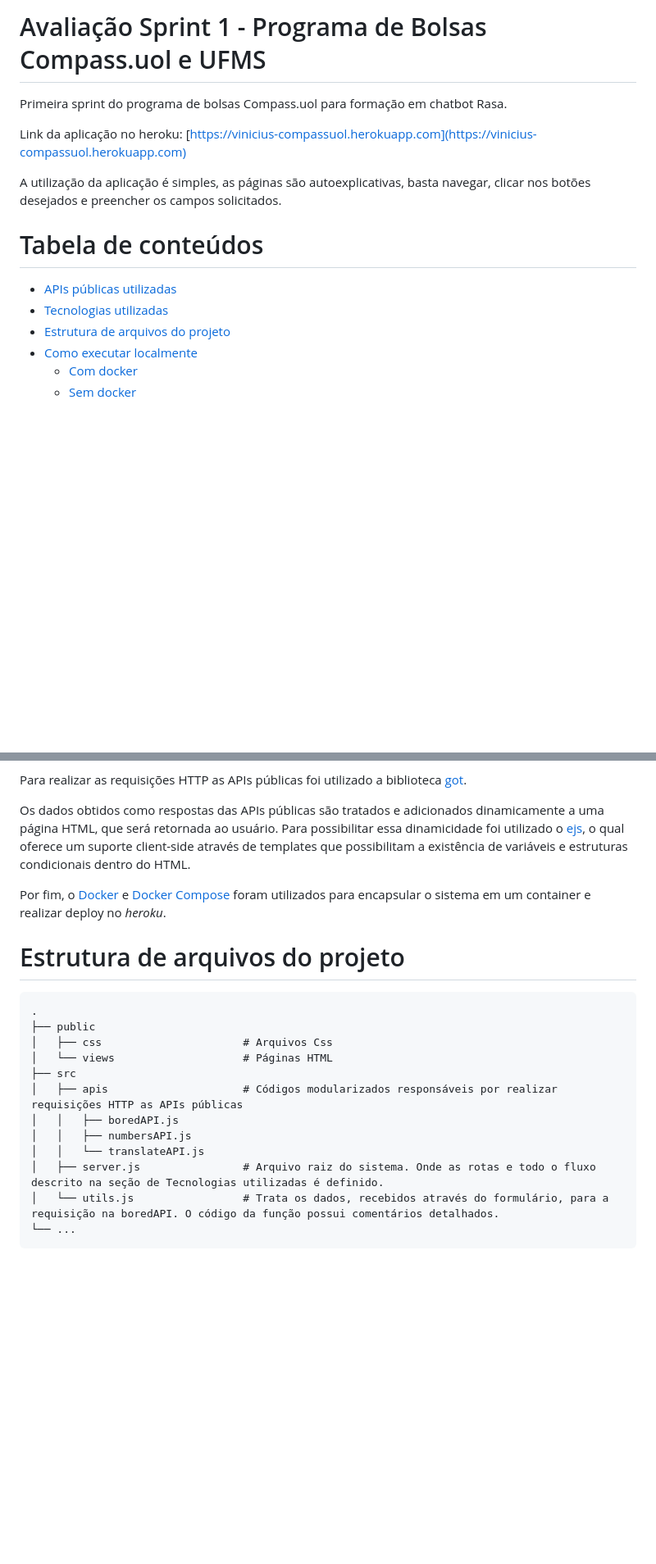
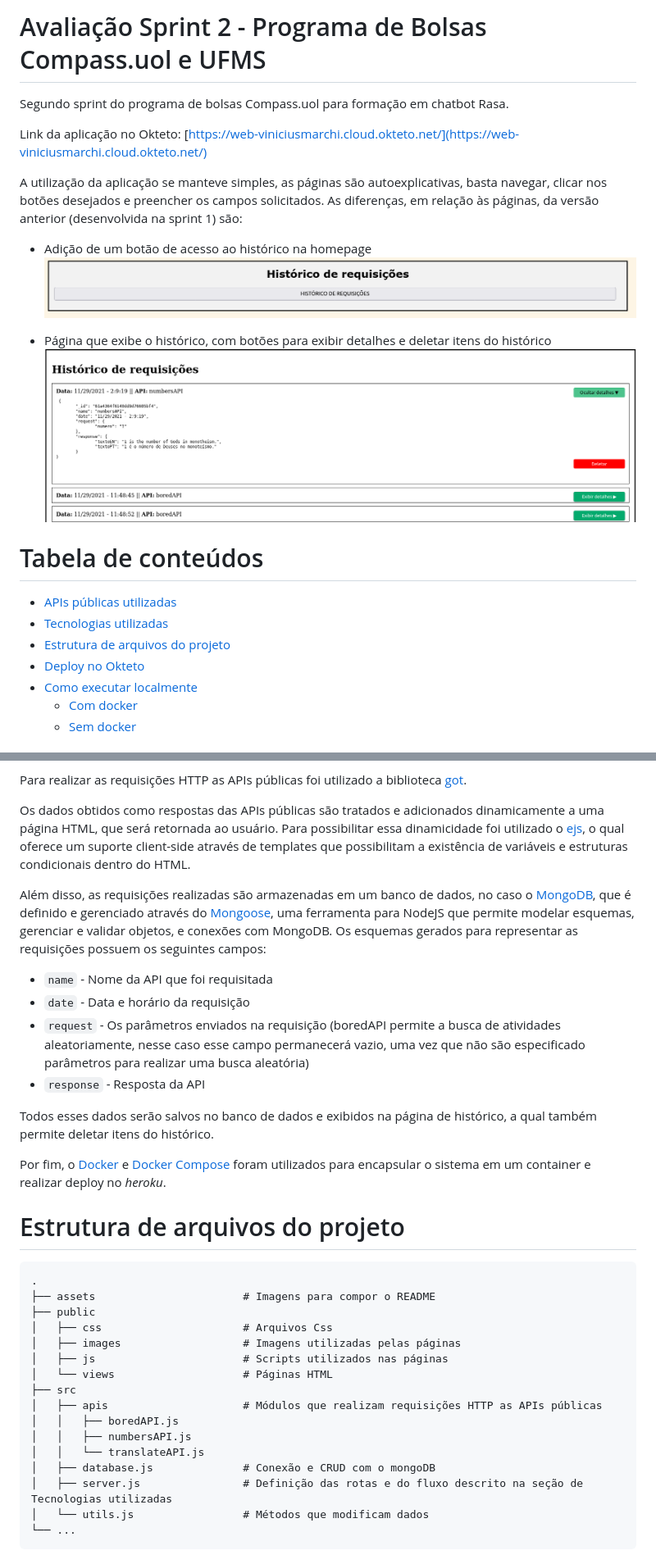
Before and after one commit to Compass-pb-rasa-2021-ufms/sprint-2-pb-ufms, a Markdown page: README.md, 2 parts joined by grey strips. Shown: that part at 82% size. Drawn GitHub-style; pictures changed too: assets/btnAcessHistory.png (added), assets/pageHistory.png (added); blank space fills up the shorter version.

Commit message:
Atualizando README

````diff
--- a/README.md
+++ b/README.md
@@ -1,14 +1,21 @@
-# Avaliação Sprint 1 - Programa de Bolsas Compass.uol e UFMS
-Primeira sprint do programa de bolsas Compass.uol para formação em chatbot Rasa.
+# Avaliação Sprint 2 - Programa de Bolsas Compass.uol e UFMS
+Segundo sprint do programa de bolsas Compass.uol para formação em chatbot Rasa.
 
-Link da aplicação no heroku: [https://vinicius-compassuol.herokuapp.com](https://vinicius-compassuol.herokuapp.com)
+Link da aplicação no Okteto: [https://web-viniciusmarchi.cloud.okteto.net/](https://web-viniciusmarchi.cloud.okteto.net/)
 
-A utilização da aplicação é simples, as páginas são autoexplicativas, basta navegar, clicar nos botões desejados e preencher os campos solicitados.
+A utilização da aplicação se manteve simples, as páginas são autoexplicativas, basta navegar, clicar nos botões desejados e preencher os campos solicitados. As diferenças, em relação às páginas, da versão anterior (desenvolvida na sprint 1) são:
+
+* Adição de um botão de acesso ao histórico na homepage
+![Botão de acesso a página de histórico](/assets/btnAcessHistory.png)
+
+* Página que exibe o histórico, com botões para exibir detalhes e deletar itens do histórico
+![Página de histórico](/assets/pageHistory.png)
 
 # Tabela de conteúdos
    * [APIs públicas utilizadas](#apis-utilizadas)
    * [Tecnologias utilizadas](#tecnologias-utilizadas)
    * [Estrutura de arquivos do projeto](#estrutura-de-arquivos-do-projeto)
+   * [Deploy no Okteto](#deploy-no-okteto)
    * [Como executar localmente](#executando-o-projeto-localmente)
       * [Com docker](#com-docker)
       * [Sem docker](#sem-docker)
@@ -27,20 +34,32 @@ A utilização da aplicação é simples, as páginas são autoexplicativas, bas
 
    Os dados obtidos como respostas das APIs públicas são tratados e adicionados dinamicamente a uma página HTML, que será retornada ao usuário. Para possibilitar essa dinamicidade foi utilizado o [ejs](https://www.npmjs.com/package/ejs), o qual oferece um suporte client-side através de templates que possibilitam a existência de variáveis e estruturas condicionais dentro do HTML.
 
+   Além disso, as requisições realizadas são armazenadas em um banco de dados, no caso o [MongoDB](https://www.mongodb.com/), que é definido e gerenciado através do [Mongoose](https://mongoosejs.com/), uma ferramenta para NodeJS que permite modelar esquemas, gerenciar e validar objetos, e conexões com MongoDB. Os esquemas gerados para representar as requisições possuem os seguintes campos:
+   * ```name``` - Nome da API que foi requisitada
+   * ```date``` - Data e horário da requisição
+   * ```request``` - Os parâmetros enviados na requisição (boredAPI permite a busca de atividades aleatoriamente, nesse caso esse campo permanecerá vazio, uma vez que não são especificado parâmetros para realizar uma busca aleatória)
+   * ```response``` - Resposta da API
+
+   Todos esses dados serão salvos no banco de dados e exibidos na página de histórico, a qual também permite deletar itens do histórico.
+
   Por fim, o [Docker](https://www.docker.com/get-started) e [Docker Compose](https://docs.docker.com/compose/) foram utilizados para encapsular o sistema em um container e realizar deploy no *heroku*.
 
 # Estrutura de arquivos do projeto
 ```
 .
+├── assets                       # Imagens para compor o README
 ├── public
 │   ├── css                      # Arquivos Css
+│   ├── images                   # Imagens utilizadas pelas páginas
+│   ├── js                       # Scripts utilizados nas páginas
 │   └── views                    # Páginas HTML
 ├── src
-│   ├── apis                     # Códigos modularizados responsáveis por realizar requisições HTTP as APIs públicas
+│   ├── apis                     # Módulos que realizam requisições HTTP as APIs públicas
 │   │   ├── boredAPI.js
 │   │   ├── numbersAPI.js
 │   │   └── translateAPI.js
-│   ├── server.js                # Arquivo raiz do sistema. Onde as rotas e todo o fluxo descrito na seção de Tecnologias utilizadas é definido.
-│   └── utils.js                 # Trata os dados, recebidos através do formulário, para a requisição na boredAPI. O código da função possui comentários detalhados.
+│   ├── database.js              # Conexão e CRUD com o mongoDB
+│   ├── server.js                # Definição das rotas e do fluxo descrito na seção de Tecnologias utilizadas
+│   └── utils.js                 # Métodos que modificam dados
 └── ...
 ```
````
Also changed, not shown: other parts of README.md (+20 -1 lines), assets/dockercomposeServices.png (added), assets/oktetoGitDeploy.png (added), assets/oktetoPods.png (added).
